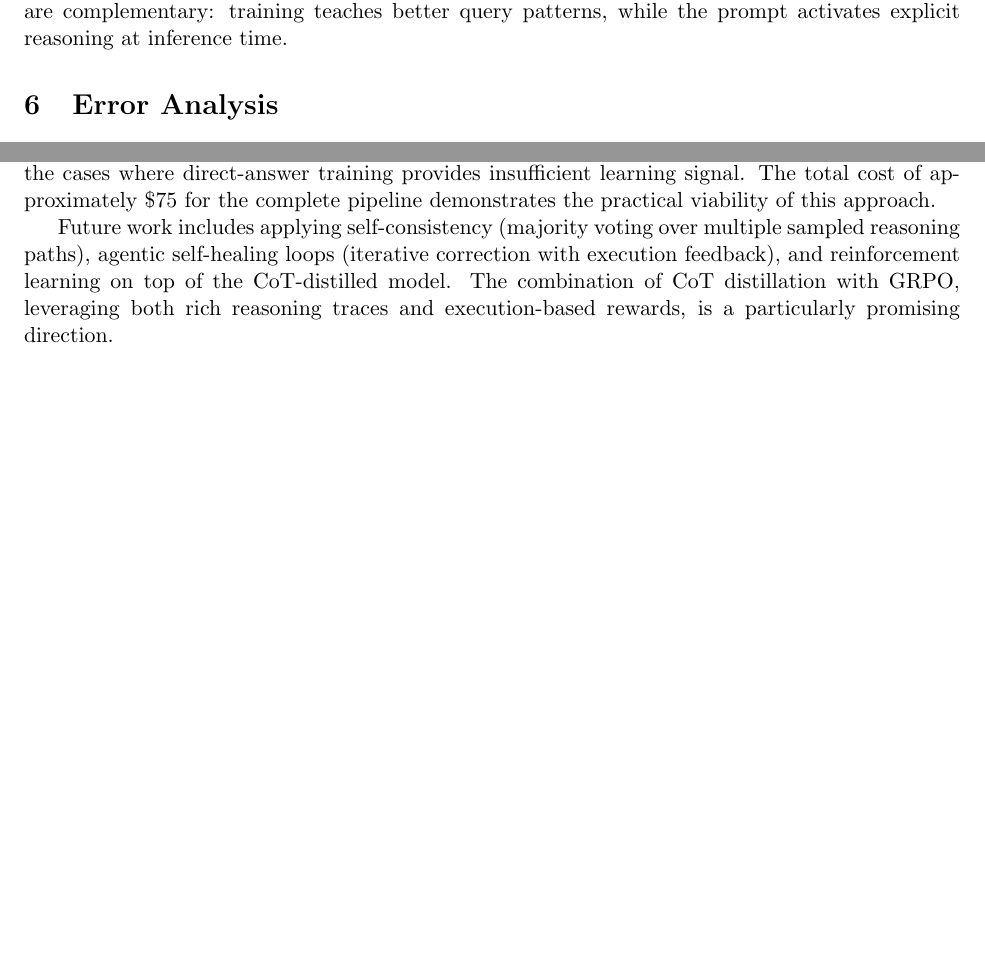
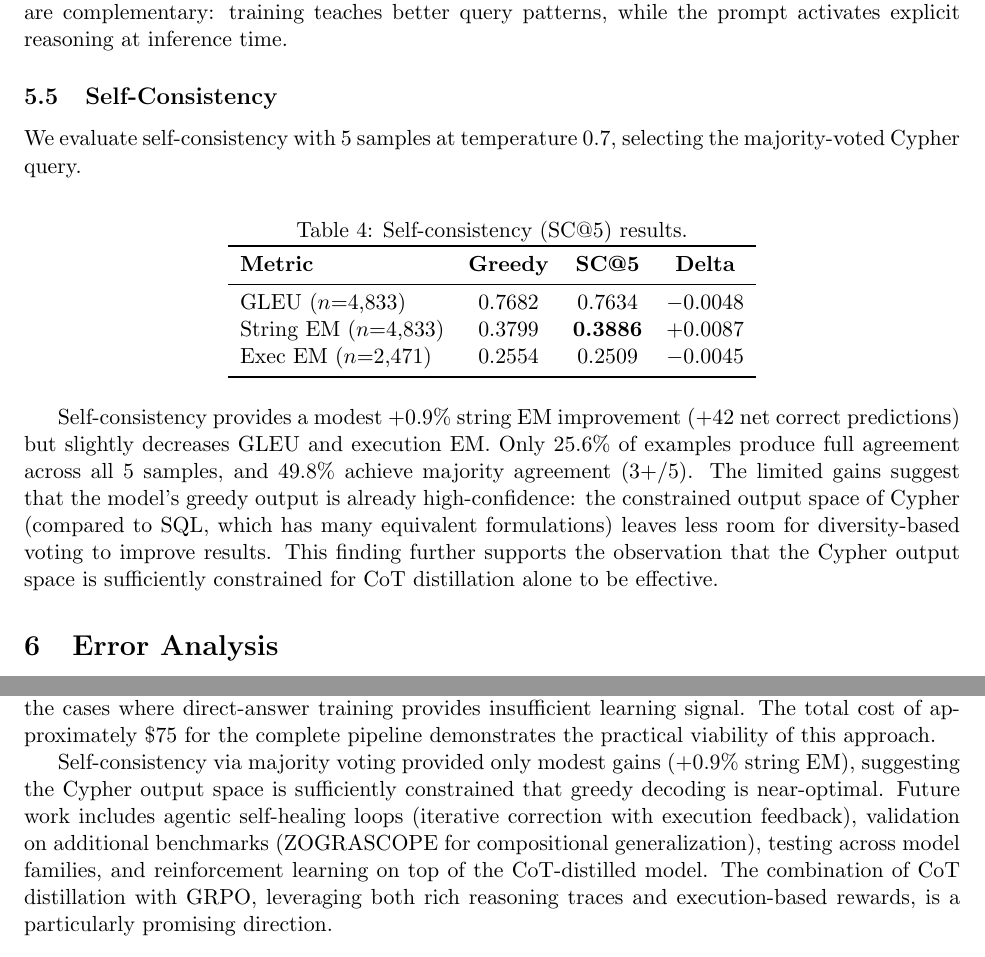
Before and after one commit to cyrus123live/Cot2Cypher, a LaTeX paper (paper/paper.tex): two parts of pages 10 and 14 of 16 before the commit and two parts of pages 10 and 14 of 17 after it, joined at a grey line, cut so that both start at the same text, the shorter picture padded with empty space. Compiled offline with pdfLaTeX.

Commit message:
add self-consistency results (SC@5: +0.9% string EM, modest gains)
SC@5 with T=0.7 on DRAC Fir H100:
- String EM: 0.3799 -> 0.3886 (+42 net correct)
- GLEU: 0.7682 -> 0.7634 (slight decrease)
- Exec EM: 0.2554 -> 0.2509 (slight decrease)
- Only 25.6% full agreement across 5 samples
- Supports claim that Cypher output space is constrained
  enough for greedy decoding to be near-optimal

Co-Authored-By: Claude Opus 4.6 (1M context) <noreply@anthropic.com>

```diff
--- a/paper/paper.tex
+++ b/paper/paper.tex
@@ -271,6 +271,27 @@ Full CoT & CoT & \textbf{0.7682} & \textbf{0.3799} \\
 
 CoT training data alone yields +0.0627 GLEU even without the reasoning prompt, demonstrating that the model learns generalizable query construction from reasoning traces. Adding the CoT prompt provides an additional +0.0600 GLEU and +0.1602 string EM. The two components are complementary: training teaches better query patterns, while the prompt activates explicit reasoning at inference time.
 
+\subsection{Self-Consistency}
+
+We evaluate self-consistency with 5 samples at temperature 0.7, selecting the majority-voted Cypher query.
+
+\begin{table}[h]
+\centering
+\caption{Self-consistency (SC@5) results.}
+\label{tab:selfconsistency}
+\begin{tabular}{lccc}
+\toprule
+\textbf{Metric} & \textbf{Greedy} & \textbf{SC@5} & \textbf{Delta} \\
+\midrule
+GLEU ($n$=4,833) & 0.7682 & 0.7634 & $-$0.0048 \\
+String EM ($n$=4,833) & 0.3799 & \textbf{0.3886} & +0.0087 \\
+Exec EM ($n$=2,471) & 0.2554 & 0.2509 & $-$0.0045 \\
+\bottomrule
+\end{tabular}
+\end{table}
+
+Self-consistency provides a modest +0.9\% string EM improvement (+42 net correct predictions) but slightly decreases GLEU and execution EM. Only 25.6\% of examples produce full agreement across all 5 samples, and 49.8\% achieve majority agreement (3+/5). The limited gains suggest that the model's greedy output is already high-confidence: the constrained output space of Cypher (compared to SQL, which has many equivalent formulations) leaves less room for diversity-based voting to improve results. This finding further supports the observation that the Cypher output space is sufficiently constrained for CoT distillation alone to be effective.
+
 %------------------------------------------------------------------
 \section{Error Analysis}
 %------------------------------------------------------------------
@@ -411,7 +432,7 @@ We have demonstrated that chain-of-thought distillation (generating reasoning tr
 
 Our error analysis reveals that CoT particularly benefits complex, multi-step queries, exactly the cases where direct-answer training provides insufficient learning signal. The total cost of approximately \$75 for the complete pipeline demonstrates the practical viability of this approach.
 
-Future work includes applying self-consistency (majority voting over multiple sampled reasoning paths), agentic self-healing loops (iterative correction with execution feedback), and reinforcement learning on top of the CoT-distilled model. The combination of CoT distillation with GRPO, leveraging both rich reasoning traces and execution-based rewards, is a particularly promising direction.
+Self-consistency via majority voting provided only modest gains (+0.9\% string EM), suggesting the Cypher output space is sufficiently constrained that greedy decoding is near-optimal. Future work includes agentic self-healing loops (iterative correction with execution feedback), validation on additional benchmarks (ZOGRASCOPE for compositional generalization), testing across model families, and reinforcement learning on top of the CoT-distilled model. The combination of CoT distillation with GRPO, leveraging both rich reasoning traces and execution-based rewards, is a particularly promising direction.
 
 %------------------------------------------------------------------
 \bibliographystyle{plainnat}
```
Also changed, not shown: paper/paper.pdf.
